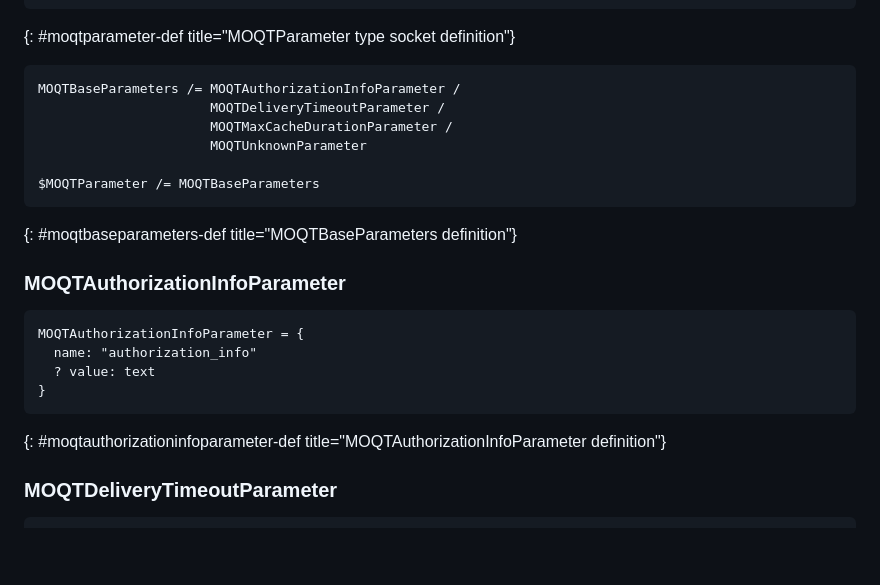
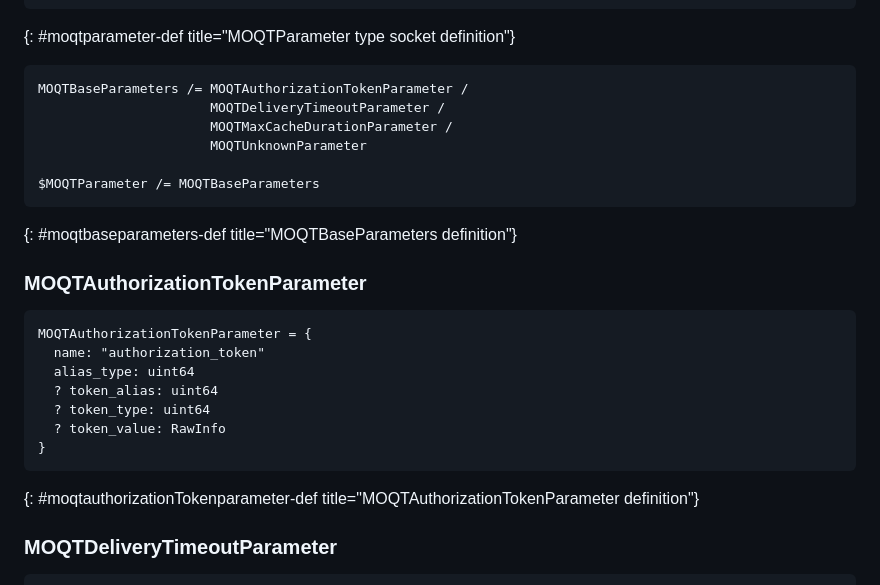
Before and after one commit to LPardue/draft-pardue-moq-qlog-moq-events, a Markdown page: draft-pardue-moq-qlog-moq-events.md, the part around the change. GitHub-like rendering; blank space fills up the shorter version.

Commit message:
Update AuthorizationTokenParameter
Added changes in the AuthorizationToken to reflect MoQ Draft 13.
#34

```diff
--- a/draft-pardue-moq-qlog-moq-events.md
+++ b/draft-pardue-moq-qlog-moq-events.md
@@ -565,7 +565,7 @@ $MOQTParameter /= {
 {: #moqtparameter-def title="MOQTParameter type socket definition"}
 
 ~~~ cddl
-MOQTBaseParameters /= MOQTAuthorizationInfoParameter /
+MOQTBaseParameters /= MOQTAuthorizationTokenParameter /
                       MOQTDeliveryTimeoutParameter /
                       MOQTMaxCacheDurationParameter /
                       MOQTUnknownParameter
@@ -574,15 +574,18 @@ $MOQTParameter /= MOQTBaseParameters
 ~~~
 {: #moqtbaseparameters-def title="MOQTBaseParameters definition"}
 
-### MOQTAuthorizationInfoParameter
+### MOQTAuthorizationTokenParameter
 
 ~~~ cddl
-MOQTAuthorizationInfoParameter = {
-  name: "authorization_info"
-  ? value: text
+MOQTAuthorizationTokenParameter = {
+  name: "authorization_token"
+  alias_type: uint64
+  ? token_alias: uint64
+  ? token_type: uint64
+  ? token_value: RawInfo
 }
 ~~~
-{: #moqtauthorizationinfoparameter-def title="MOQTAuthorizationInfoParameter definition"}
+{: #moqtauthorizationTokenparameter-def title="MOQTAuthorizationTokenParameter definition"}
 
 ### MOQTDeliveryTimeoutParameter
 
```
